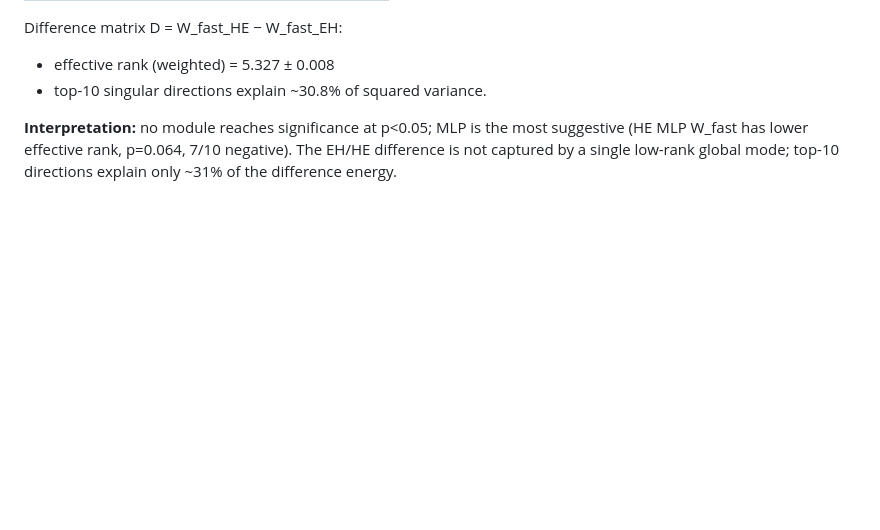
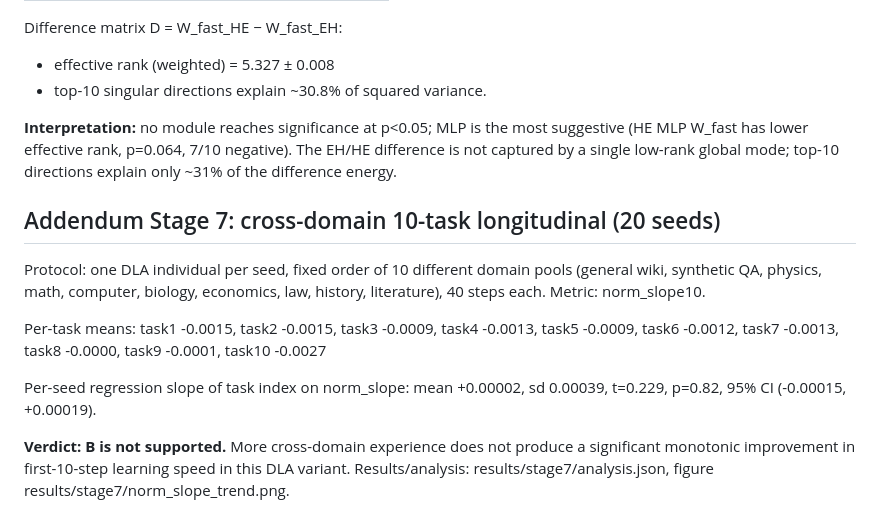
Before and after one commit to JayCRL/DLA, a Markdown page: paper/overnight_report.md, the part around the change. Drawn GitHub-style; blank space fills up the shorter version.

Commit message:
Stage 7 complete: cross-domain 10-task longitudinal, B not supported

```diff
--- a/paper/overnight_report.md
+++ b/paper/overnight_report.md
@@ -188,3 +188,21 @@ Difference matrix D = W_fast_HE − W_fast_EH:
 suggestive (HE MLP W_fast has lower effective rank, p=0.064, 7/10 negative).
 The EH/HE difference is not captured by a single low-rank global mode; top-10
 directions explain only ~31% of the difference energy.
+
+## Addendum Stage 7: cross-domain 10-task longitudinal (20 seeds)
+
+Protocol: one DLA individual per seed, fixed order of 10 different domain pools
+(general wiki, synthetic QA, physics, math, computer, biology, economics, law,
+history, literature), 40 steps each. Metric: norm_slope10.
+
+Per-task means:
+task1 -0.0015, task2 -0.0015, task3 -0.0009, task4 -0.0013, task5 -0.0009,
+task6 -0.0012, task7 -0.0013, task8 -0.0000, task9 -0.0001, task10 -0.0027
+
+Per-seed regression slope of task index on norm_slope:
+mean +0.00002, sd 0.00039, t=0.229, p=0.82, 95% CI (-0.00015, +0.00019).
+
+**Verdict: B is not supported.** More cross-domain experience does not produce a
+significant monotonic improvement in first-10-step learning speed in this DLA
+variant. Results/analysis: results/stage7/analysis.json, figure
+results/stage7/norm_slope_trend.png.
```
Also changed, not shown: results_stage5/wfast_decompose_groups.png (added).
